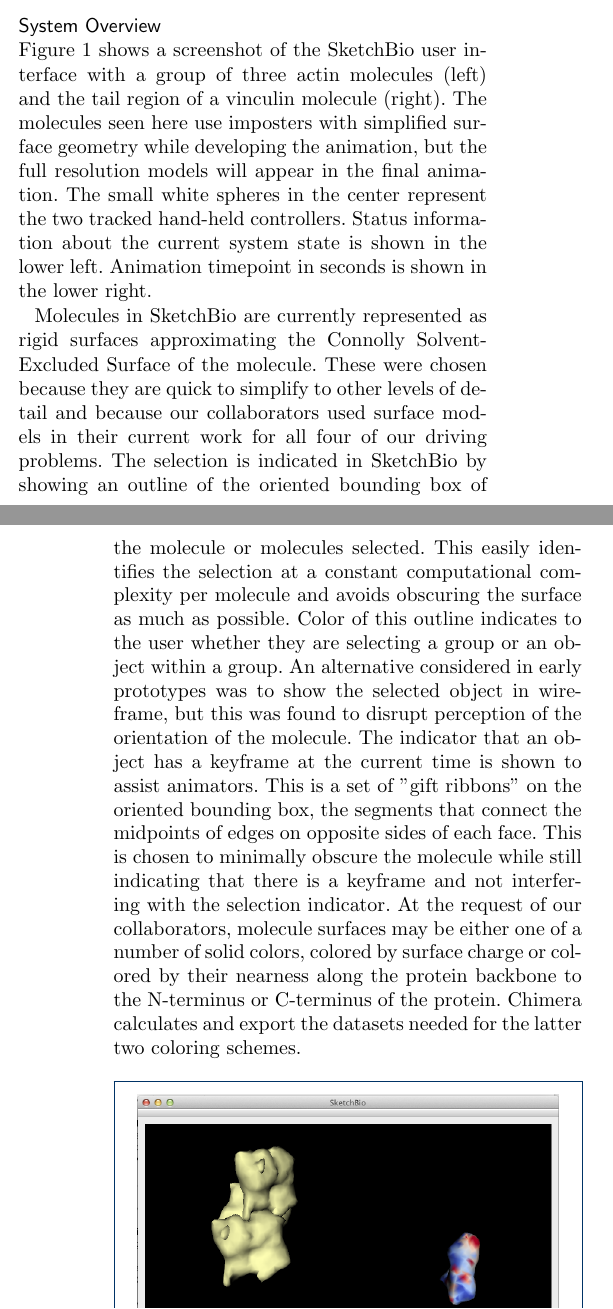
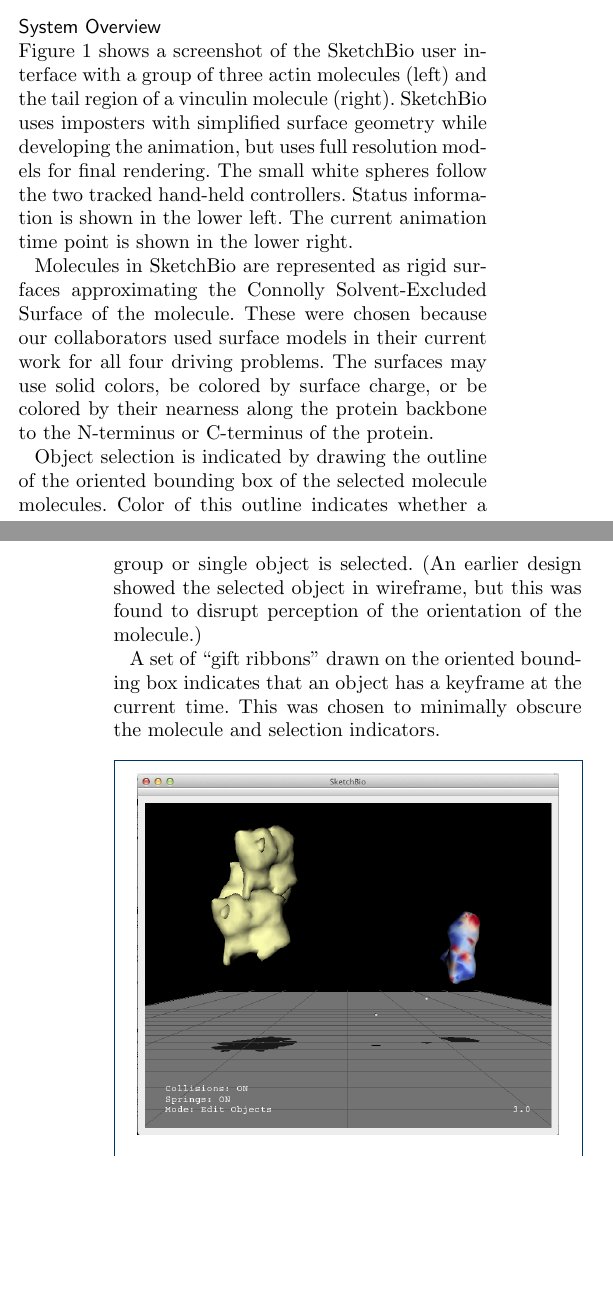
Before and after one commit to CISMM/sketchbio, a LaTeX document (paper_tex_source/BioVis_BMC_template/bmc_article_sketchbio.tex): two parts of the columns of pages 4 and 5 of 15, joined at a grey line, cut so that both start at the same text, the shorter picture padded with empty space. Compiled offline with pdfLaTeX.

Commit message:
Replacing informal language up to right before State-of-the-art Capabilities.

```diff
--- a/paper_tex_source/BioVis_BMC_template/bmc_article_sketchbio.tex
+++ b/paper_tex_source/BioVis_BMC_template/bmc_article_sketchbio.tex
@@ -368,22 +368,19 @@ It adds several novel features that accelerate this workflow for three different
 \subsection*{System Overview}
 
 Figure \ref{fig:actin_vinculin} shows a screenshot of the SketchBio user interface with a group of three actin molecules (left) and the tail region of a vinculin molecule (right).
-The molecules seen here use imposters with simplified surface geometry while developing the animation, but the full resolution models will appear in the final animation.
-The small white spheres in the center represent the two tracked hand-held controllers. Status information about the current system state is shown in the lower left.
-Animation timepoint in seconds is shown in the lower right.
+SketchBio uses imposters with simplified surface geometry while developing the animation, but uses full resolution models for final rendering.
+The small white spheres follow the two tracked hand-held controllers. Status information is shown in the lower left.
+The current animation time point is shown in the lower right.
 
-% paragraph added in response to review (summary review 3rd bullet)
-Molecules in SketchBio are currently represented as rigid surfaces approximating the Connolly Solvent-Excluded Surface of the molecule.
-% These were chosen because they were easy and made sense to a developer new to working with biologists...
-These were chosen because they are quick to simplify to other levels of detail and because our collaborators used surface models in their current work for all four of our driving problems.
-The selection is indicated in SketchBio by showing an outline of the oriented bounding box of the molecule or molecules selected.
-This easily identifies the selection at a constant computational complexity per molecule and avoids obscuring the surface as much as possible.
-Color of this outline indicates to the user whether they are selecting a group or an object within a group.
-An alternative considered in early prototypes was to show the selected object in wireframe, but this was found to disrupt perception of the orientation of the molecule.
-The indicator that an object has a keyframe at the current time is shown to assist animators.
-This is a set of "gift ribbons" on the oriented bounding box, the segments that connect the midpoints of edges on opposite sides of each face.  % XXX - Russ, if you can come up with a better way of phrasing this I'm all ears.
-This is chosen to minimally obscure the molecule while still indicating that there is a keyframe and not interfering with the selection indicator.
-At the request of our collaborators, molecule surfaces may be either one of a number of solid colors, colored by surface charge or colored by their nearness along the protein backbone to the N-terminus or C-terminus of the protein. Chimera calculates and export the datasets needed for the latter two coloring schemes.
+Molecules in SketchBio are represented as rigid surfaces approximating the Connolly Solvent-Excluded Surface of the molecule.
+These were chosen because our collaborators used surface models in their current work for all four driving problems.  The surfaces may use solid colors, be colored by surface charge, or be colored by their nearness along the protein backbone to the N-terminus or C-terminus of the protein.
+
+Object selection is indicated by drawing the outline of the oriented bounding box of the selected molecule molecules.
+Color of this outline indicates whether a group or single object is selected.
+(An earlier design showed the selected object in wireframe, but this was found to disrupt perception of the orientation of the molecule.)
+
+A set of ``gift ribbons'' drawn on the oriented bounding box indicates that an object has a keyframe at the current time.
+This was chosen to minimally obscure the molecule and selection indicators.
 
 \begin{figure}[ht]
 \centering
```
Also changed, not shown: paper_tex_source/BioVis_BMC_template/bmc_article_sketchbio.tex (2 more changed lines).
